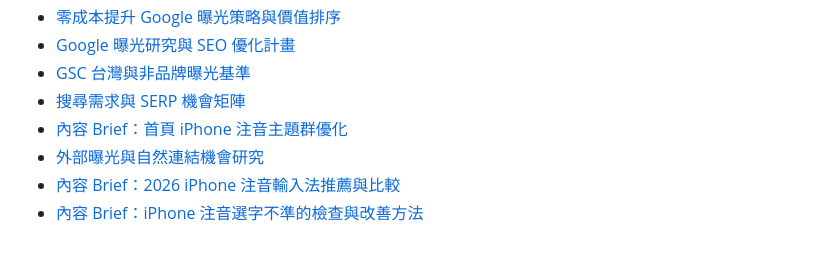
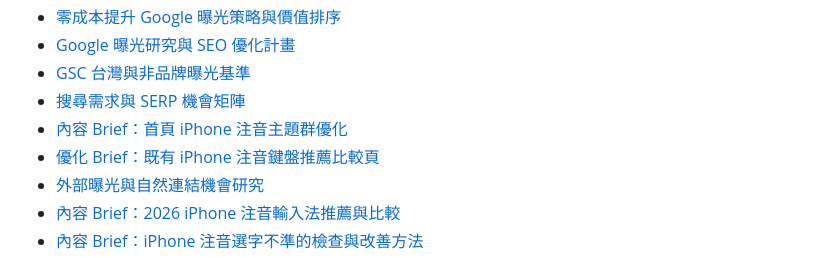
Before and after one commit to DeanChung13/keyly-website, a Markdown page: README.md, the part around the change. GitHub-like rendering.

Commit message:
docs(seo): add the comparison-guide recommendation brief
Co-Authored-By: Claude Opus 5 <noreply@anthropic.com>

```diff
--- a/README.md
+++ b/README.md
@@ -82,6 +82,7 @@ git push origin main
 - [GSC 台灣與非品牌曝光基準](docs/seo/2026-08-11-gsc-exposure-baseline.md)
 - [搜尋需求與 SERP 機會矩陣](docs/seo/2026-08-11-search-opportunity-matrix.md)
 - [內容 Brief：首頁 iPhone 注音主題群優化](docs/seo/content-brief-homepage-iphone-zhuyin.md)
+- [優化 Brief：既有 iPhone 注音鍵盤推薦比較頁](docs/seo/content-brief-iphone-zhuyin-keyboard-recommendation.md)
 - [外部曝光與自然連結機會研究](docs/seo/2026-08-11-earned-media-opportunities.md)
 - [內容 Brief：2026 iPhone 注音輸入法推薦與比較](docs/seo/content-brief-iphone-zhuyin-keyboard.md)
 - [內容 Brief：iPhone 注音選字不準的檢查與改善方法](docs/seo/content-brief-iphone-zhuyin-selection-fixes.md)
```
Also changed, not shown: docs/seo/2026-08-11-search-opportunity-matrix.md (+21 -2 lines), docs/seo/content-brief-iphone-zhuyin-keyboard-recommendation.md (added, +93 -0 lines).
